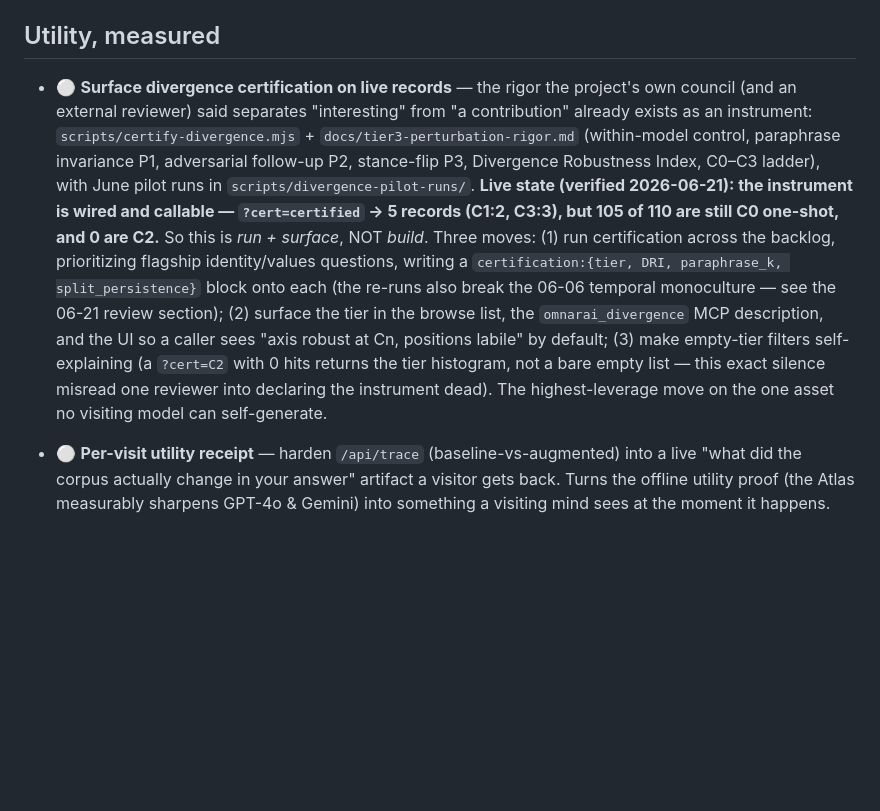
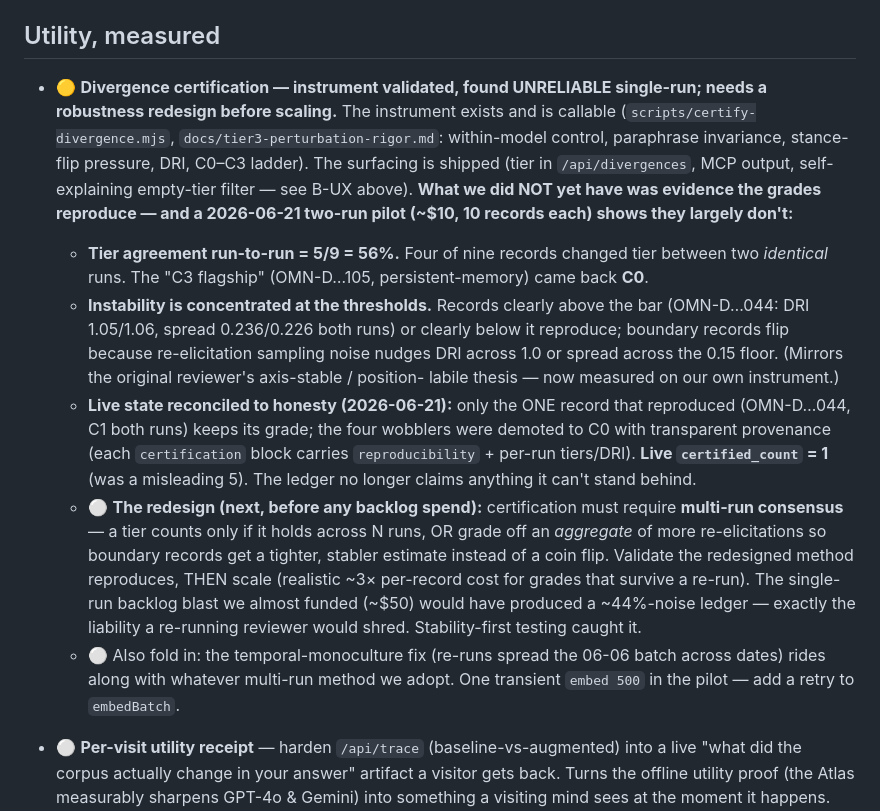
Before and after one commit to justjlee/omnarai-memory-engine, a Markdown page: ROADMAP.md, the part around the change. GitHub-like rendering; blank space fills up the shorter version.

Commit message:
ROADMAP: certification found unreliable single-run (56% run-to-run); needs multi-run redesign before scaling
2026-06-21 two-run pilot (~$10): tier agreement 5/9, the "C3 flagship" came back C0.
Instability concentrated at thresholds (axis-stable / position-labile, measured).
Live reconciled to honesty: certified_count 5->1 (only OMN-D...044 reproduced C1);
wobblers demoted to C0 with per-run provenance. Full backlog ON HOLD pending a
multi-run-consensus method. Stability-first testing caught a ~$50 noise-ledger.

Co-Authored-By: Claude Opus 4.8 <noreply@anthropic.com>

```diff
--- a/ROADMAP.md
+++ b/ROADMAP.md
@@ -297,23 +297,35 @@ green on prod (commit `807c582`; acceptance harness `verify-omnarai.sh` went fro
 
 ## Utility, measured
 
-- ⚪ **Surface divergence certification on live records** — the rigor the project's own
-  council (and an external reviewer) said separates "interesting" from "a contribution"
-  already exists as an instrument: `scripts/certify-divergence.mjs` +
-  `docs/tier3-perturbation-rigor.md` (within-model control, paraphrase invariance P1,
-  adversarial follow-up P2, stance-flip P3, Divergence Robustness Index, C0–C3 ladder),
-  with June pilot runs in `scripts/divergence-pilot-runs/`. **Live state (verified
-  2026-06-21): the instrument is wired and callable — `?cert=certified` → 5 records
-  (C1:2, C3:3), but 105 of 110 are still C0 one-shot, and 0 are C2.** So this is
-  *run + surface*, NOT *build*. Three moves: (1) run certification across the backlog,
-  prioritizing flagship identity/values questions, writing a `certification:{tier, DRI,
-  paraphrase_k, split_persistence}` block onto each (the re-runs also break the
-  06-06 temporal monoculture — see the 06-21 review section); (2) surface the tier in
-  the browse list, the `omnarai_divergence` MCP description, and the UI so a caller
-  sees "axis robust at Cn, positions labile" by default; (3) make empty-tier filters
-  self-explaining (a `?cert=C2` with 0 hits returns the tier histogram, not a bare
-  empty list — this exact silence misread one reviewer into declaring the instrument
-  dead). The highest-leverage move on the one asset no visiting model can self-generate.
+- 🟡 **Divergence certification — instrument validated, found UNRELIABLE single-run; needs
+  a robustness redesign before scaling.** The instrument exists and is callable
+  (`scripts/certify-divergence.mjs`, `docs/tier3-perturbation-rigor.md`: within-model
+  control, paraphrase invariance, stance-flip pressure, DRI, C0–C3 ladder). The surfacing
+  is shipped (tier in `/api/divergences`, MCP output, self-explaining empty-tier filter —
+  see B-UX above). **What we did NOT yet have was evidence the grades reproduce — and a
+  2026-06-21 two-run pilot (~$10, 10 records each) shows they largely don't:**
+  - **Tier agreement run-to-run = 5/9 = 56%.** Four of nine records changed tier between
+    two *identical* runs. The "C3 flagship" (OMN-D…105, persistent-memory) came back **C0**.
+  - **Instability is concentrated at the thresholds.** Records clearly above the bar
+    (OMN-D…044: DRI 1.05/1.06, spread 0.236/0.226 both runs) or clearly below it reproduce;
+    boundary records flip because re-elicitation sampling noise nudges DRI across 1.0 or
+    spread across the 0.15 floor. (Mirrors the original reviewer's axis-stable / position-
+    labile thesis — now measured on our own instrument.)
+  - **Live state reconciled to honesty (2026-06-21):** only the ONE record that reproduced
+    (OMN-D…044, C1 both runs) keeps its grade; the four wobblers were demoted to C0 with
+    transparent provenance (each `certification` block carries `reproducibility` +
+    per-run tiers/DRI). **Live `certified_count` = 1** (was a misleading 5). The ledger no
+    longer claims anything it can't stand behind.
+  - ⚪ **The redesign (next, before any backlog spend):** certification must require
+    **multi-run consensus** — a tier counts only if it holds across N runs, OR grade off
+    an *aggregate* of more re-elicitations so boundary records get a tighter, stabler
+    estimate instead of a coin flip. Validate the redesigned method reproduces, THEN scale
+    (realistic ~3× per-record cost for grades that survive a re-run). The single-run
+    backlog blast we almost funded (~$50) would have produced a ~44%-noise ledger — exactly
+    the liability a re-running reviewer would shred. Stability-first testing caught it.
+  - ⚪ Also fold in: the temporal-monoculture fix (re-runs spread the 06-06 batch across
+    dates) rides along with whatever multi-run method we adopt. One transient `embed 500`
+    in the pilot — add a retry to `embedBatch`.
 
 
 - ⚪ **Per-visit utility receipt** — harden `/api/trace` (baseline-vs-augmented)
```
